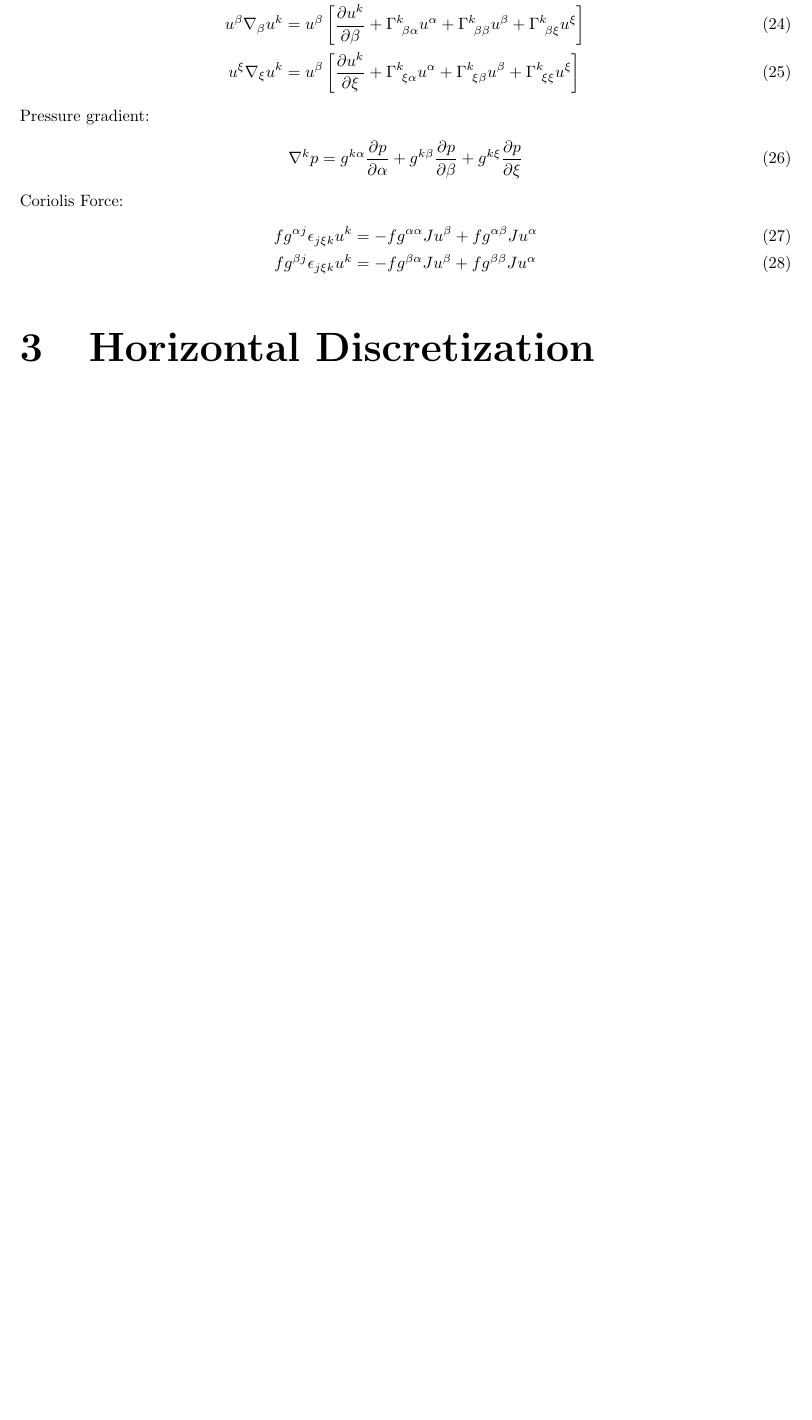
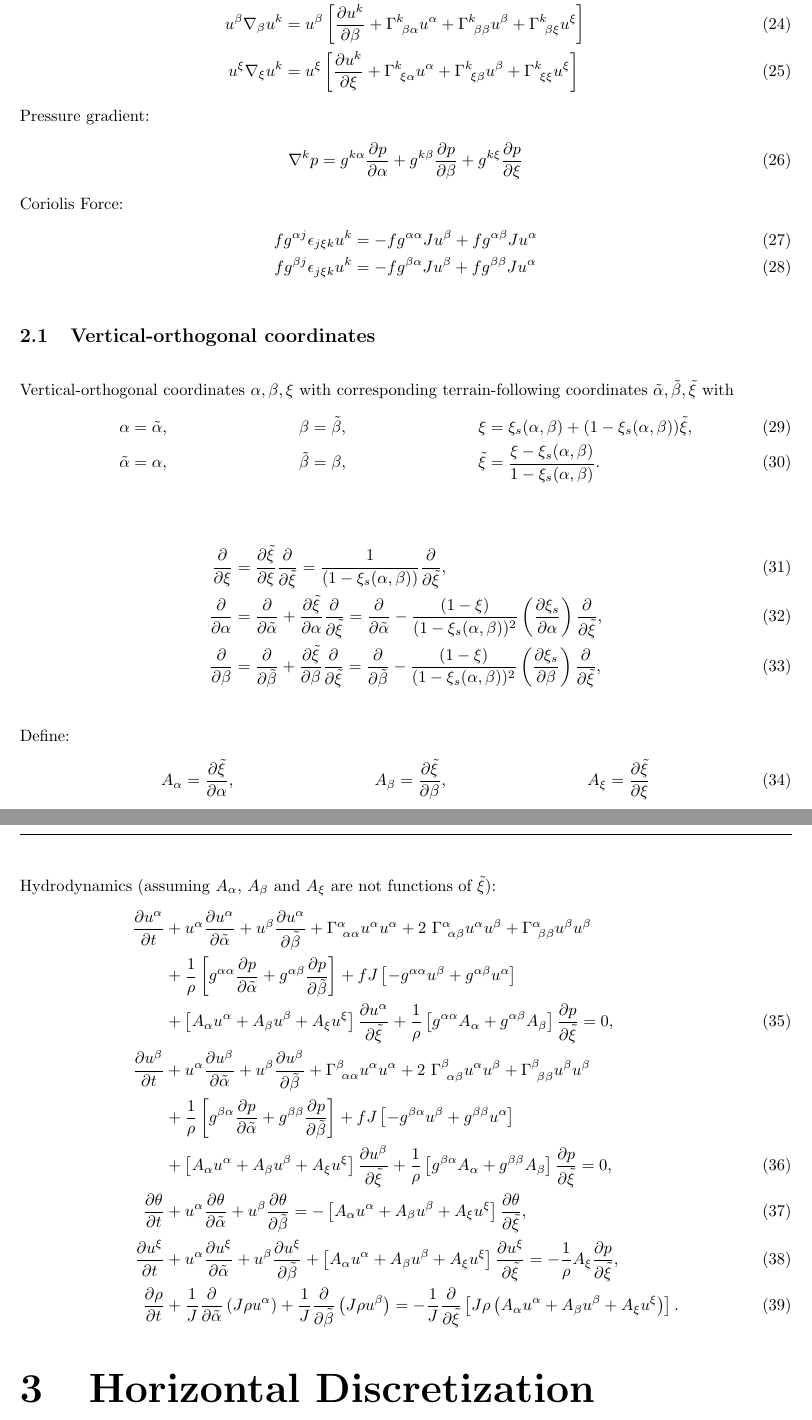
Before and after one commit to paullric/tempestmodel, a LaTeX document (doc/ATM-Implementation.tex): part of page 3 of 8 before the commit and two parts of pages 3 and 4 of 9 after it, the two joined at a grey line, cut so that both start at the same text, the shorter picture padded with empty space. Compiled offline with pdfLaTeX.

Commit message:
- Added initial vertical-orthogonal coordinate explanation to technical document

```diff
--- a/doc/ATM-Implementation.tex
+++ b/doc/ATM-Implementation.tex
@@ -118,7 +118,7 @@ Advection and geometry:
 \begin{align}
 u^\alpha \nabla_\alpha u^k &= u^\alpha \left[ \pdiff{u^k}{\alpha} + \Gamma^k_{\ \alpha \alpha} u^\alpha + \Gamma^k_{\ \alpha \beta} u^\beta + \Gamma^k_{\ \alpha \xi} u^\xi \right] \\
 u^\beta \nabla_\beta u^k &= u^\beta \left[ \pdiff{u^k}{\beta} + \Gamma^k_{\ \beta \alpha} u^\alpha + \Gamma^k_{\ \beta \beta} u^\beta + \Gamma^k_{\ \beta \xi} u^\xi \right] \\
-u^\xi \nabla_\xi u^k &= u^\beta \left[ \pdiff{u^k}{\xi} + \Gamma^k_{\ \xi \alpha} u^\alpha + \Gamma^k_{\ \xi \beta} u^\beta + \Gamma^k_{\ \xi \xi} u^\xi \right]
+u^\xi \nabla_\xi u^k &= u^\xi \left[ \pdiff{u^k}{\xi} + \Gamma^k_{\ \xi \alpha} u^\alpha + \Gamma^k_{\ \xi \beta} u^\beta + \Gamma^k_{\ \xi \xi} u^\xi \right]
 \end{align}
 Pressure gradient:
 \begin{align}
@@ -128,6 +128,42 @@ Coriolis Force:
 \begin{align}
 f g^{\alpha j} \epsilon_{j \xi k} u^k &= - f g^{\alpha \alpha} J u^\beta + f g^{\alpha \beta} J u^\alpha \\
 f g^{\beta j} \epsilon_{j \xi k} u^k &= - f g^{\beta \alpha} J u^\beta + f g^{\beta \beta} J u^\alpha
+\end{align}
+
+%\begin{align}
+%\vb{u} &= u^\alpha \vb{g}_\alpha + u^\beta \vb{g}_\beta + u^\xi \vb{g}_\xi \\
+%&= u^\alpha (\vb{\tilde{g}}_{\alpha} + \frac{1-\xi}{z_{top}-z_s} \pdiff{z_s}{\alpha} \vb{\tilde{g}}_{\xi})
+%\end{align}
+
+\subsection{Vertical-orthogonal coordinates}
+
+Vertical-orthogonal coordinates $\alpha, \beta, \xi$ with corresponding terrain-following coordinates $\tilde{\alpha}, \tilde{\beta}, \tilde{\xi}$ with
+\begin{align}
+\alpha &= \tilde{\alpha}, &\qquad \beta &= \tilde{\beta}, &\qquad \xi &= \xi_s(\alpha, \beta) + (1 - \xi_s(\alpha,\beta)) \tilde{\xi}, \\
+\tilde{\alpha} &= \alpha, &\qquad \tilde{\beta} &= \beta, &\qquad \tilde{\xi} &= \frac{\xi - \xi_s(\alpha, \beta)}{1 - \xi_s(\alpha, \beta)}.
+\end{align}
+
+\begin{align}
+\pdiff{}{\xi} &= \pdiff{\tilde{\xi}}{\xi} \pdiff{}{\tilde{\xi}} = \frac{1}{(1 - \xi_s(\alpha,\beta))} \pdiff{}{\tilde{\xi}}, \\
+%\pdiff{\xi_s}{\alpha} &= \pdiff{}{\alpha}\left( \frac{z_s}{z_{top}} \right) = \frac{1}{z_{top}} \pdiff{z_s}{\alpha}, \\
+\pdiff{}{\alpha} &= \pdiff{}{\tilde{\alpha}} + \pdiff{\tilde{\xi}}{\alpha} \pdiff{}{\tilde{\xi}} = \pdiff{}{\tilde{\alpha}} - \frac{(1 - \xi)}{(1 - \xi_s(\alpha, \beta))^2} \left( \pdiff{\xi_s}{\alpha} \right) \pdiff{}{\tilde{\xi}}, \\
+\pdiff{}{\beta} &= \pdiff{}{\tilde{\beta}} + \pdiff{\tilde{\xi}}{\beta} \pdiff{}{\tilde{\xi}} = \pdiff{}{\tilde{\beta}} - \frac{(1 - \xi)}{(1 - \xi_s(\alpha, \beta))^2} \left( \pdiff{\xi_s}{\beta} \right) \pdiff{}{\tilde{\xi}},
+\end{align}
+
+Define:
+\begin{align}
+A_\alpha &= \pdiff{\tilde{\xi}}{\alpha}, & A_\beta &= \pdiff{\tilde{\xi}}{\beta}, & A_\xi &= \pdiff{\tilde{\xi}}{\xi}
+\end{align}
+
+Hydrodynamics (assuming $A_\alpha$, $A_\beta$ and $A_\xi$ are not functions of $\tilde{\xi}$):
+\begin{align}
+\pdiff{u^\alpha}{t} & + u^\alpha \pdiff{u^\alpha}{\tilde{\alpha}} + u^\beta \pdiff{u^\alpha}{\tilde{\beta}} + \Gamma^{\alpha}_{\ \alpha \alpha} u^\alpha u^\alpha + 2\ \Gamma^{\alpha}_{\ \alpha \beta} u^\alpha u^\beta + \Gamma^{\alpha}_{\ \beta \beta} u^\beta u^\beta \nonumber \\ &  + \frac{1}{\rho} \left[ g^{\alpha \alpha} \pdiff{p}{\tilde{\alpha}} + g^{\alpha \beta} \pdiff{p}{\tilde{\beta}} \right] + f J \left[ - g^{\alpha \alpha} u^\beta + g^{\alpha \beta} u^\alpha \right] \nonumber \\
+& + \left[A_\alpha u^\alpha + A_\beta u^\beta + A_\xi u^\xi \right] \pdiff{u^\alpha}{\tilde{\xi}} + \frac{1}{\rho} \left[ g^{\alpha \alpha} A_\alpha + g^{\alpha \beta} A_\beta \right] \pdiff{p}{\tilde{\xi}} = 0, \\
+\pdiff{u^\beta}{t} & + u^\alpha \pdiff{u^\beta}{\tilde{\alpha}} + u^\beta \pdiff{u^\beta}{\tilde{\beta}} + \Gamma^{\beta}_{\ \alpha \alpha} u^\alpha u^\alpha + 2\ \Gamma^{\beta}_{\ \alpha \beta} u^\alpha u^\beta + \Gamma^{\beta}_{\ \beta \beta} u^\beta u^\beta \nonumber \\ &  + \frac{1}{\rho} \left[ g^{\beta \alpha} \pdiff{p}{\tilde{\alpha}} + g^{\beta \beta} \pdiff{p}{\tilde{\beta}} \right] + f J \left[ - g^{\beta \alpha} u^\beta + g^{\beta \beta} u^\alpha \right] \nonumber \\
+& + \left[A_\alpha u^\alpha + A_\beta u^\beta + A_\xi u^\xi \right] \pdiff{u^\beta}{\tilde{\xi}} + \frac{1}{\rho} \left[ g^{\beta \alpha} A_\alpha + g^{\beta \beta} A_\beta \right] \pdiff{p}{\tilde{\xi}} = 0, \\
+\pdiff{\theta}{t} & + u^\alpha \pdiff{\theta}{\tilde{\alpha}} + u^\beta \pdiff{\theta}{\tilde{\beta}} = - \left[ A_\alpha u^\alpha + A_\beta u^\beta + A_\xi u^\xi \right] \pdiff{\theta}{\tilde{\xi}}, \\
+\pdiff{u^\xi}{t} & + u^\alpha \pdiff{u^\xi}{\tilde{\alpha}} + u^\beta \pdiff{u^\xi}{\tilde{\beta}} + \left[ A_\alpha u^\alpha + A_\beta u^\beta + A_\xi u^\xi \right] \pdiff{u^\xi}{\tilde{\xi}} = - \frac{1}{\rho} A_\xi \pdiff{p}{\tilde{\xi}}, \\
+\pdiff{\rho}{t} & + \frac{1}{J} \pdiff{}{\tilde{\alpha}} \left( J \rho u^\alpha \right) + \frac{1}{J} \pdiff{}{\tilde{\beta}} \left( J \rho u^\beta \right) = - \frac{1}{J} \pdiff{}{\tilde{\xi}} \left[ J \rho \left( A_\alpha u^\alpha + A_\beta u^\beta + A_\xi u^\xi \right) \right].
 \end{align}
 
 \section{Horizontal Discretization}
```
Also changed, not shown: doc/ATM-Implementation.pdf.
